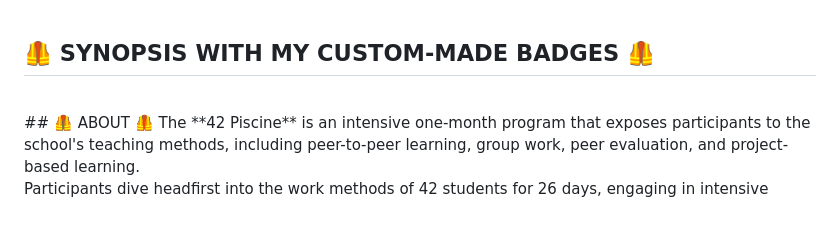
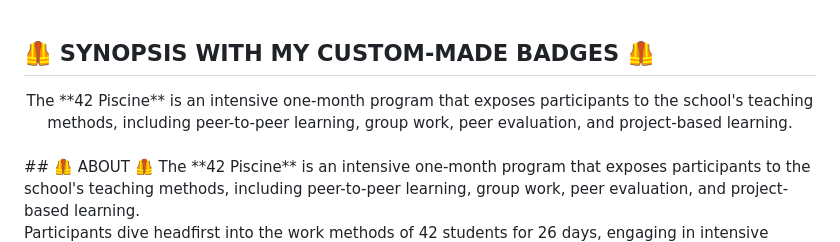
Before and after one commit to tdanielsousa/42School, a Markdown page: Piscine/README.md, the part around the change. Drawn GitHub-style; blank space fills up the shorter version.

```diff
--- a/Piscine/README.md
+++ b/Piscine/README.md
@@ -1,6 +1,6 @@
 ## 🦺  SYNOPSIS WITH MY CUSTOM-MADE BADGES 🦺
 <div align="center">
-
+	The **42 Piscine** is an intensive one-month program that exposes participants to the school's teaching methods, including peer-to-peer learning, group work, peer evaluation, and project-based learning. <br>
 </div>
 <br>
 ## 🦺  ABOUT  🦺
```
